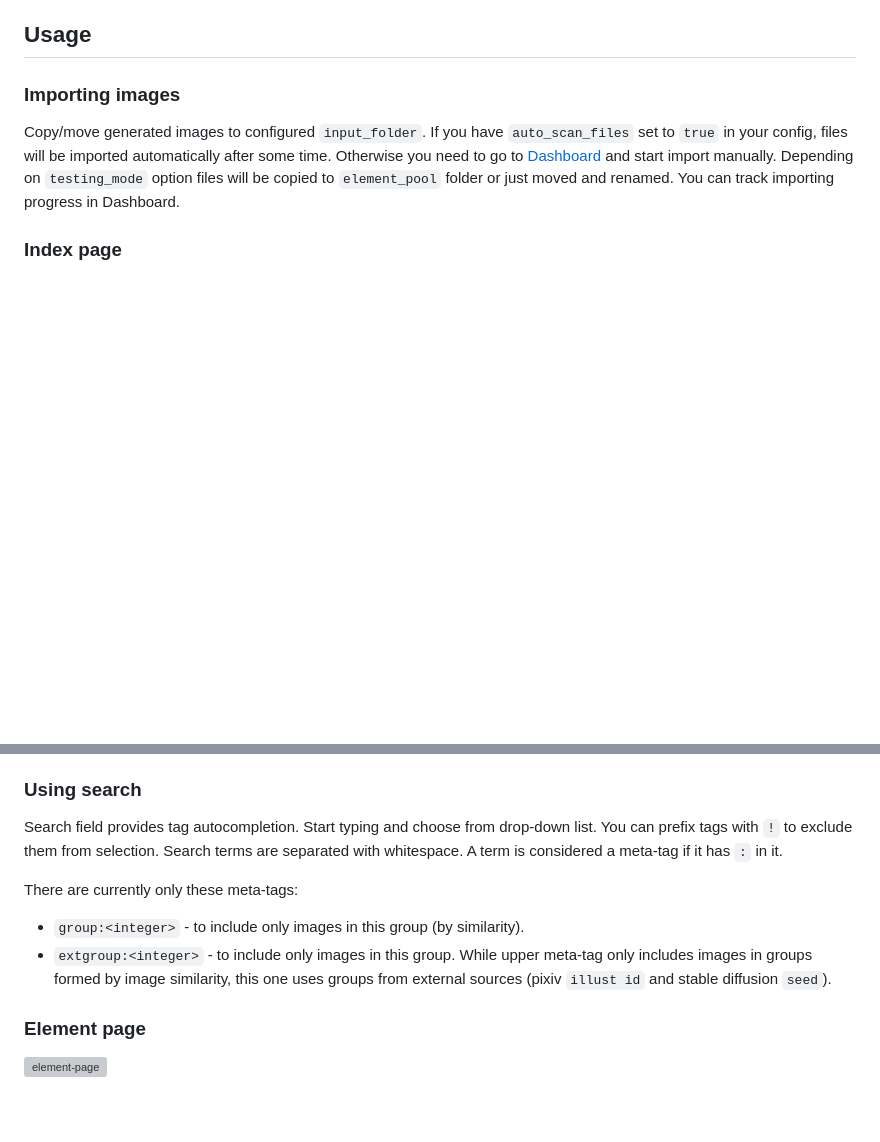
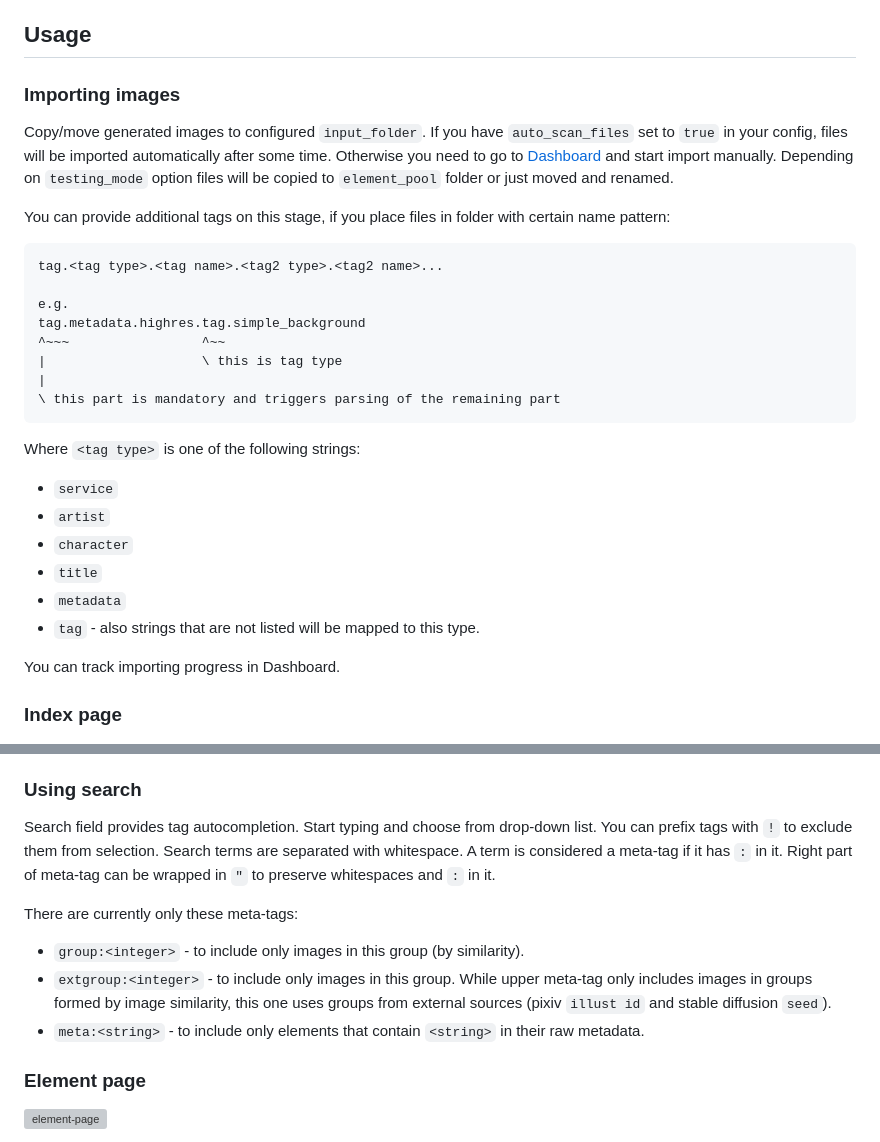
Before and after one commit to nikvoid/nndb, a Markdown page: README.md, 2 parts joined by grey strips. GitHub-like rendering; blank space fills up the shorter version; grey boxes are pictures that could not be loaded.

````diff
--- a/README.md
+++ b/README.md
@@ -62,6 +62,27 @@ set to `true` in your config, files will be imported automatically after some ti
 Otherwise you need to go to [Dashboard](#dashboard) and start import manually.
 Depending on `testing_mode` option files will be copied to `element_pool` folder
 or just moved and renamed.
+
+You can provide additional tags on this stage, if you place files in folder
+with certain name pattern:
+```
+tag.<tag type>.<tag name>.<tag2 type>.<tag2 name>...
+
+e.g.
+tag.metadata.highres.tag.simple_background
+^~~~                 ^~~
+|                    \ this is tag type
+|
+\ this part is mandatory and triggers parsing of the remaining part
+```
+Where `<tag type>` is one of the following strings:
+- `service`
+- `artist`
+- `character`
+- `title`
+- `metadata`
+- `tag` - also strings that are not listed will be mapped to this type.
+
 You can track importing progress in Dashboard.
 
 ### Index page
@@ -76,12 +97,14 @@ A search by tag will be performed on tag name click.
 Search field provides tag autocompletion. Start typing and choose from drop-down list.
 You can prefix tags with `!` to exclude them from selection. Search terms are separated with whitespace.
 A term is considered a meta-tag if it has `:` in it.
+Right part of meta-tag can be wrapped in `"` to preserve whitespaces and `:` in it.
 
 There are currently only these meta-tags:
 - `group:<integer>` - to include only images in this group (by similarity).
 - `extgroup:<integer>` - to include only images in this group. While upper meta-tag only includes
   images in groups formed by image similarity, this one uses groups from external sources
   (pixiv `illust id` and stable diffusion `seed`).
+- `meta:<string>` - to include only elements that contain `<string>` in their raw metadata.
 
 
 ### Element page
````
